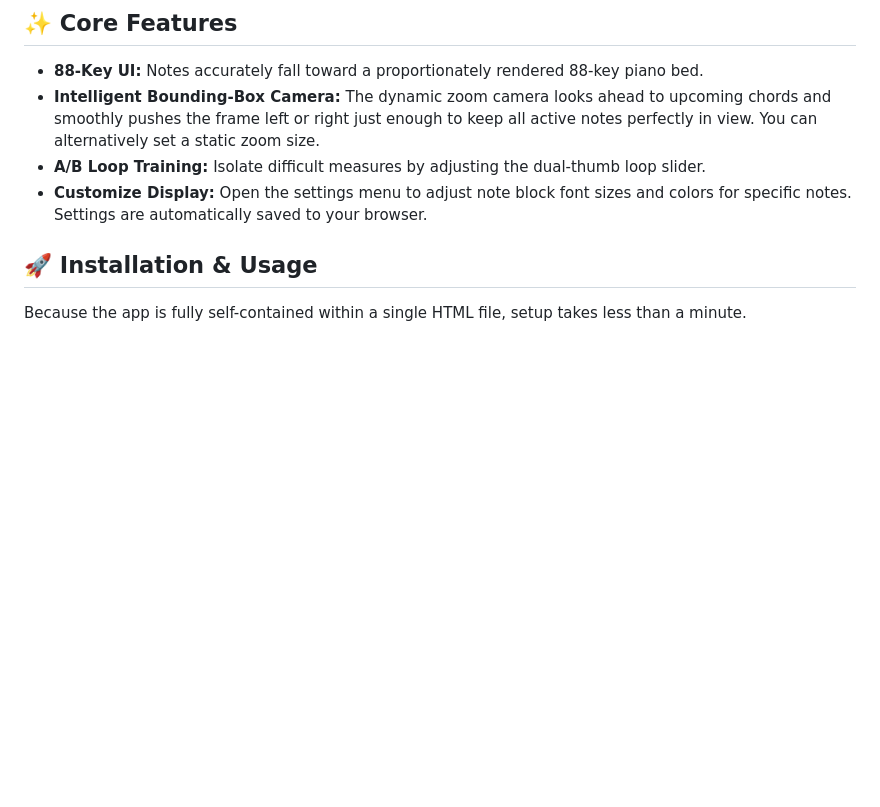
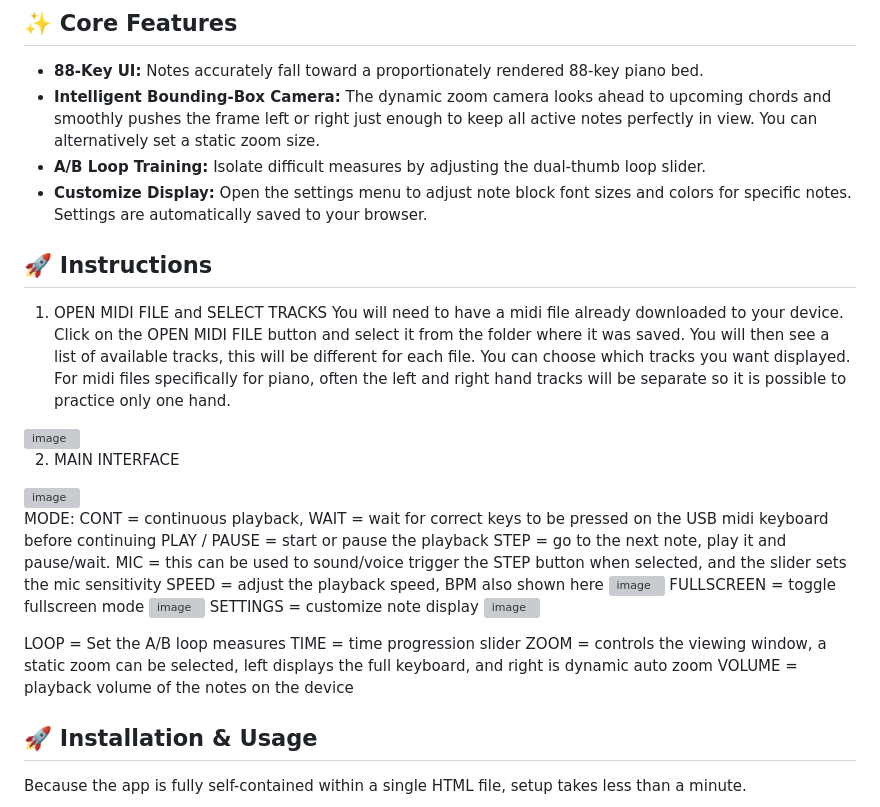
Before and after one commit to mmstac/MidiReader, a Markdown page: README.md, the part around the change. Rendered like a GitHub page; blank space fills up the shorter version; grey boxes are pictures that could not be loaded.

```diff
--- a/README.md
+++ b/README.md
@@ -19,6 +19,31 @@ This app operates entirely in your web browser, no external software, backend se
 *   **Intelligent Bounding-Box Camera:** The dynamic zoom camera looks ahead to upcoming chords and smoothly pushes the frame left or right just enough to keep all active notes perfectly in view. You can alternatively set a static zoom size.
 *   **A/B Loop Training:** Isolate difficult measures by adjusting the dual-thumb loop slider.
 *   **Customize Display:** Open the settings menu to adjust note block font sizes and colors for specific notes. Settings are automatically saved to your browser.
+
+## 🚀 Instructions
+
+1. OPEN MIDI FILE and SELECT TRACKS
+You will need to have a midi file already downloaded to your device. Click on the OPEN MIDI FILE button and select it from the folder where it was saved. You will then see a list of available tracks, this will be different for each file. You can choose which tracks you want displayed. For midi files specifically for piano, often the left and right hand tracks will be separate so it is possible to practice only one hand.
+<img width="1071" height="911" alt="image" src="https://github.com/user-attachments/assets/b6376f24-cbe5-47df-ac4b-db5aef1bd6c9" />
+
+2. MAIN INTERFACE
+<img width="2555" height="1239" alt="image" src="https://github.com/user-attachments/assets/c20972c2-5659-445c-af3e-6593a6ce70bc" />
+
+MODE: CONT = continuous playback, WAIT = wait for correct keys to be pressed on the USB midi keyboard before continuing
+PLAY / PAUSE = start or pause the playback
+STEP = go to the next note, play it and pause/wait.
+MIC = this can be used to sound/voice trigger the STEP button when selected, and the slider sets the mic sensitivity
+SPEED = adjust the playback speed, BPM also shown here
+<img width="99" height="75" alt="image" src="https://github.com/user-attachments/assets/2f0edc04-75a2-4b05-b7cc-f1f240a4ebb5" />
+FULLSCREEN = toggle fullscreen mode
+<img width="87" height="74" alt="image" src="https://github.com/user-attachments/assets/957619e0-99f6-4592-9d50-45456707942d" />
+SETTINGS = customize note display
+<img width="658" height="657" alt="image" src="https://github.com/user-attachments/assets/26ba7e7a-40a3-4ffb-acdd-0607eac1dfe6" />
+
+LOOP = Set the A/B loop measures
+TIME = time progression slider
+ZOOM = controls the viewing window, a static zoom can be selected, left displays the full keyboard, and right is dynamic auto zoom
+VOLUME = playback volume of the notes on the device
 
 ## 🚀 Installation & Usage
 
```
